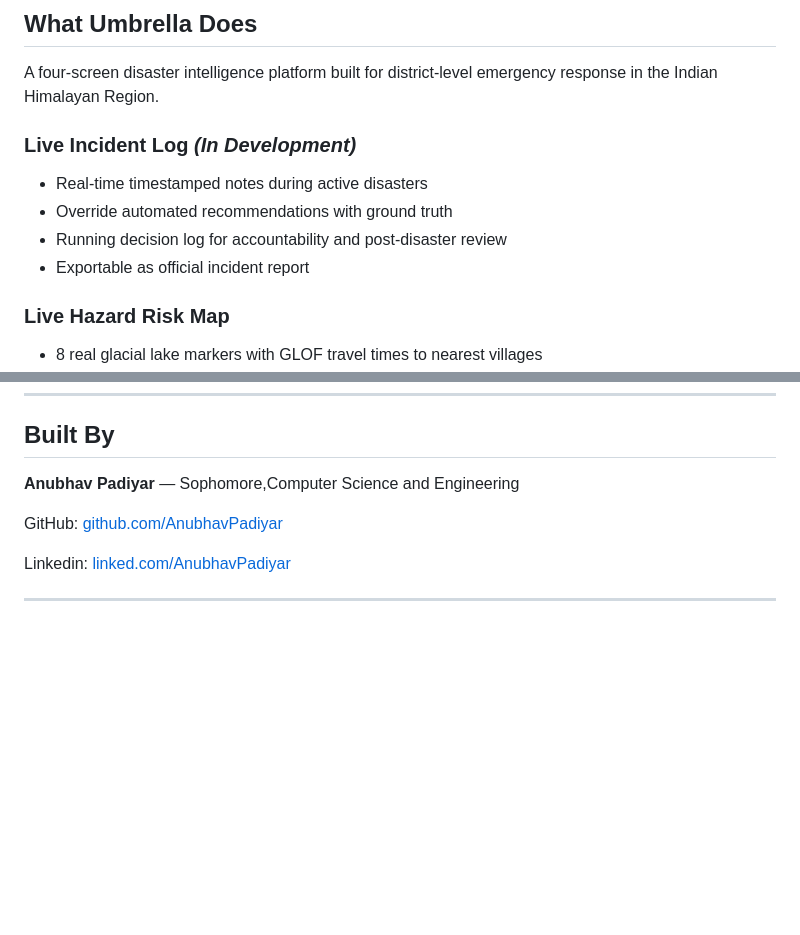
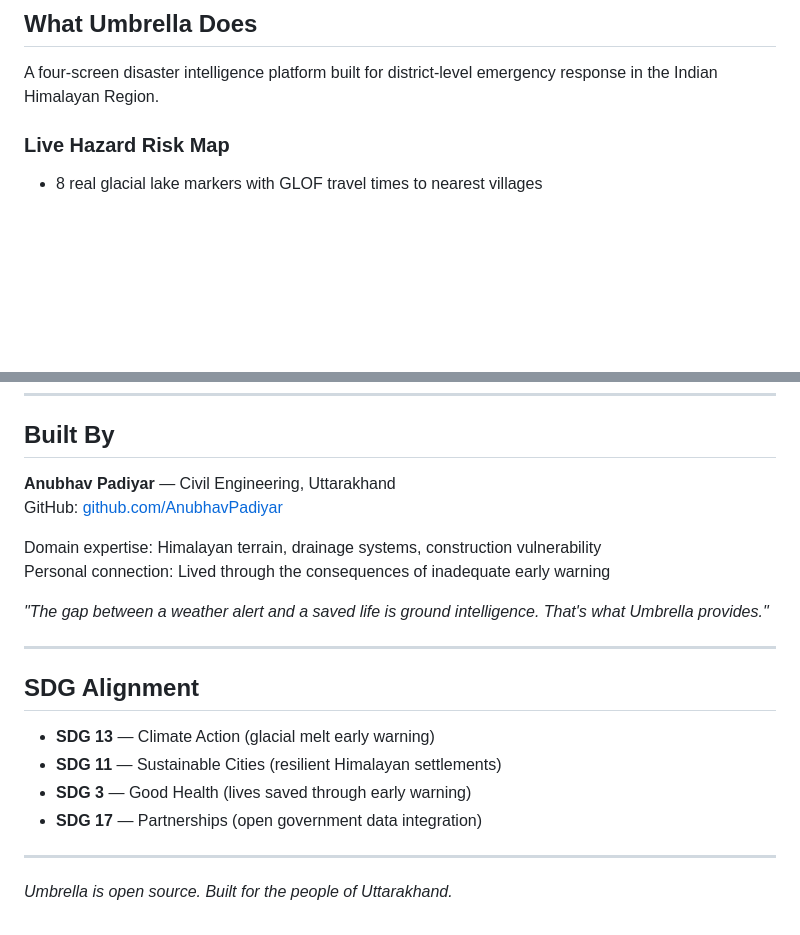
Before and after one commit to AnubhavPadiyar/umbrella, a Markdown page: README.md, 2 parts joined by grey strips. Rendered like a GitHub page; blank space fills up the shorter version.

```diff
--- a/README.md
+++ b/README.md
@@ -62,11 +32,6 @@ Umbrella fills that gap.
 ## What Umbrella Does
 
 A four-screen disaster intelligence platform built for district-level emergency response in the Indian Himalayan Region.
-### Live Incident Log *(In Development)*
-- Real-time timestamped notes during active disasters
-- Override automated recommendations with ground truth
-- Running decision log for accountability and post-disaster review
-- Exportable as official incident report
 
 ### Live Hazard Risk Map
 - 8 real glacial lake markers with GLOF travel times to nearest villages
@@ -233,10 +163,23 @@ Existing tools give weather data. Umbrella gives **ground intelligence** — con
 
 ## Built By
 
-**Anubhav Padiyar** — Sophomore,Computer Science and Engineering
-
+**Anubhav Padiyar** — Civil Engineering, Uttarakhand
 GitHub: [github.com/AnubhavPadiyar](https://github.com/AnubhavPadiyar)
 
-Linkedin: [linked.com/AnubhavPadiyar](https://www.linkedin.com/in/anubhav-padiyar-b9235237b?utm_source=share_via&utm_content=profile&utm_medium=member_android)
+Domain expertise: Himalayan terrain, drainage systems, construction vulnerability
+Personal connection: Lived through the consequences of inadequate early warning
+
+*"The gap between a weather alert and a saved life is ground intelligence. That's what Umbrella provides."*
 
 ---
+
+## SDG Alignment
+
+- **SDG 13** — Climate Action (glacial melt early warning)
+- **SDG 11** — Sustainable Cities (resilient Himalayan settlements)
+- **SDG 3** — Good Health (lives saved through early warning)
+- **SDG 17** — Partnerships (open government data integration)
+
+---
+
+*Umbrella is open source. Built for the people of Uttarakhand.*
```
Also changed, not shown: other parts of README.md (+5 -70 lines).
